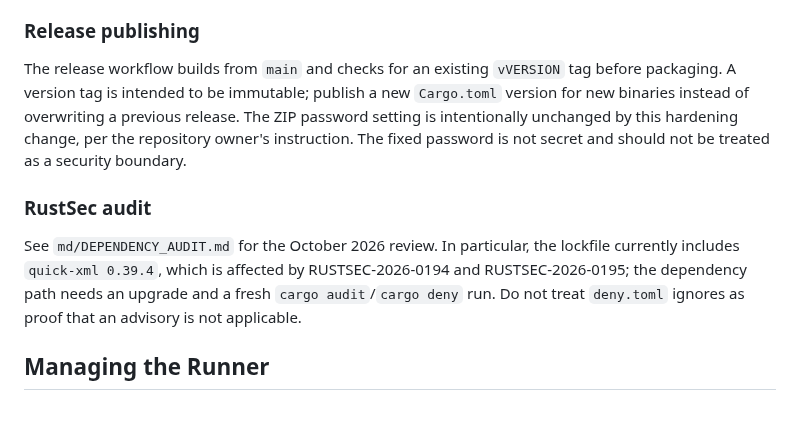
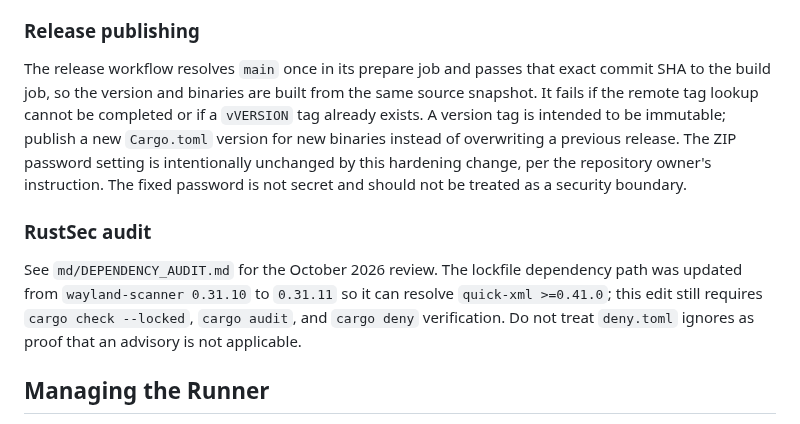
Before and after one commit to Mahmoudiismail/crm, a Markdown page: md/OPERATIONS.md, the part around the change. Drawn GitHub-style.

Commit message:
docs(operations): document pinned release source and dependency fix

```diff
--- a/md/OPERATIONS.md
+++ b/md/OPERATIONS.md
@@ -11,10 +11,10 @@ If real personal or confidential data was public, treat it as a potential exposu
 Both `.github/workflows/test.yml` and `.github/workflows/auto-format.yml` reference the `format-approval` Environment before running formatting jobs. The repository Environment must have **Required reviewers** configured in GitHub Settings for the pause to be enforced. Keep any future workflow that can commit/push formatting changes behind the same gate.
 
 ### Release publishing
-The release workflow builds from `main` and checks for an existing `vVERSION` tag before packaging. A version tag is intended to be immutable; publish a new `Cargo.toml` version for new binaries instead of overwriting a previous release. The ZIP password setting is intentionally unchanged by this hardening change, per the repository owner's instruction. The fixed password is not secret and should not be treated as a security boundary.
+The release workflow resolves `main` once in its prepare job and passes that exact commit SHA to the build job, so the version and binaries are built from the same source snapshot. It fails if the remote tag lookup cannot be completed or if a `vVERSION` tag already exists. A version tag is intended to be immutable; publish a new `Cargo.toml` version for new binaries instead of overwriting a previous release. The ZIP password setting is intentionally unchanged by this hardening change, per the repository owner's instruction. The fixed password is not secret and should not be treated as a security boundary.
 
 ### RustSec audit
-See `md/DEPENDENCY_AUDIT.md` for the October 2026 review. In particular, the lockfile currently includes `quick-xml 0.39.4`, which is affected by RUSTSEC-2026-0194 and RUSTSEC-2026-0195; the dependency path needs an upgrade and a fresh `cargo audit`/`cargo deny` run. Do not treat `deny.toml` ignores as proof that an advisory is not applicable.
+See `md/DEPENDENCY_AUDIT.md` for the October 2026 review. The lockfile dependency path was updated from `wayland-scanner 0.31.10` to `0.31.11` so it can resolve `quick-xml >=0.41.0`; this edit still requires `cargo check --locked`, `cargo audit`, and `cargo deny` verification. Do not treat `deny.toml` ignores as proof that an advisory is not applicable.
 
 ## Managing the Runner
 
```
